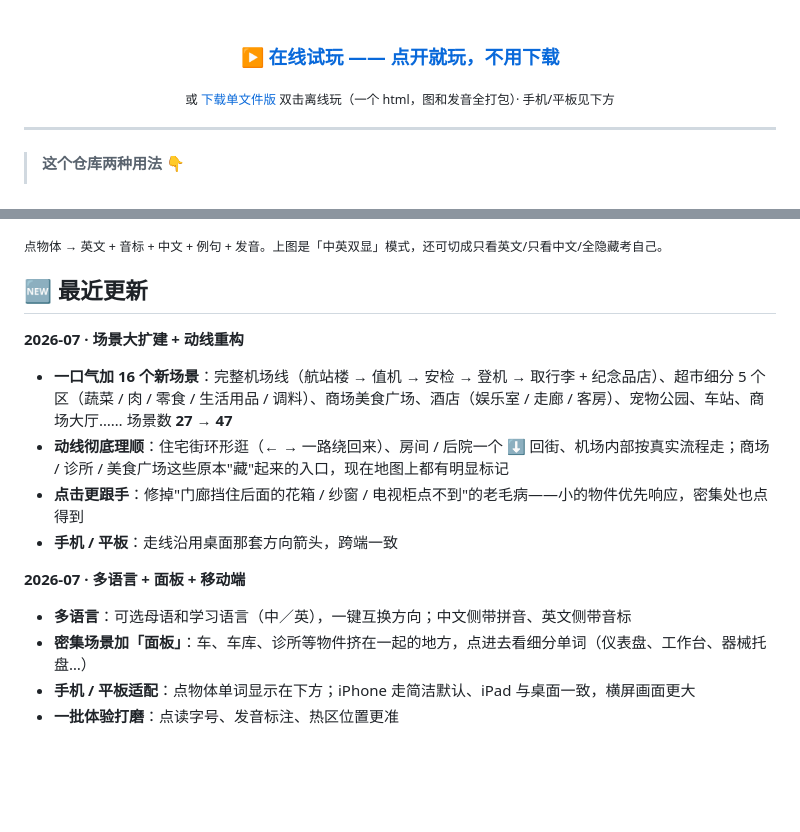
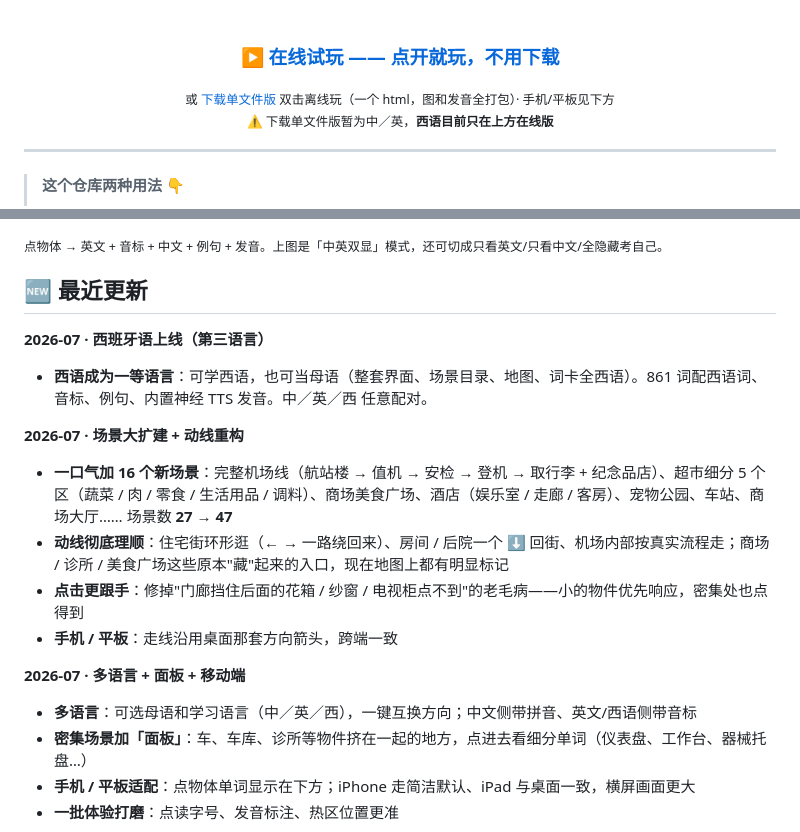
Before and after one commit to MrSenter/cijing, a Markdown page: README.zh.md, 2 parts joined by grey strips. Rendered like a GitHub page; blank space fills up the shorter version.

```diff
--- a/README.zh.md
+++ b/README.zh.md
@@ -20,7 +20,7 @@
 
 ### ▶️ [**在线试玩 —— 点开就玩，不用下载**](https://mrsenter.github.io/cijing/)
 
-<sub>或 [下载单文件版](https://github.com/MrSenter/cijing/releases/latest) 双击离线玩（一个 html，图和发音全打包）· 手机/平板见下方</sub>
+<sub>或 [下载单文件版](https://github.com/MrSenter/cijing/releases/latest) 双击离线玩（一个 html，图和发音全打包）· 手机/平板见下方<br>⚠️ 下载单文件版暂为中／英，**西语目前只在上方在线版**</sub>
 
 </div>
 
@@ -50,6 +50,9 @@
 
 ## 🆕 最近更新
 
+**2026-07 · 西班牙语上线（第三语言）**
+- **西语成为一等语言**：可学西语，也可当母语（整套界面、场景目录、地图、词卡全西语）。861 词配西语词、音标、例句、内置神经 TTS 发音。中／英／西 任意配对。
+
 **2026-07 · 场景大扩建 + 动线重构**
 - **一口气加 16 个新场景**：完整机场线（航站楼 → 值机 → 安检 → 登机 → 取行李 + 纪念品店）、超市细分 5 个区（蔬菜 / 肉 / 零食 / 生活用品 / 调料）、商场美食广场、酒店（娱乐室 / 走廊 / 客房）、宠物公园、车站、商场大厅…… 场景数 **27 → 47**
 - **动线彻底理顺**：住宅街环形逛（← → 一路绕回来）、房间 / 后院一个 ⬇️ 回街、机场内部按真实流程走；商场 / 诊所 / 美食广场这些原本"藏"起来的入口，现在地图上都有明显标记
@@ -57,7 +60,7 @@
 - **手机 / 平板**：走线沿用桌面那套方向箭头，跨端一致
 
 **2026-07 · 多语言 + 面板 + 移动端**
-- **多语言**：可选母语和学习语言（中／英），一键互换方向；中文侧带拼音、英文侧带音标
+- **多语言**：可选母语和学习语言（中／英／西），一键互换方向；中文侧带拼音、英文/西语侧带音标
 - **密集场景加「面板」**：车、车库、诊所等物件挤在一起的地方，点进去看细分单词（仪表盘、工作台、器械托盘…）
 - **手机 / 平板适配**：点物体单词显示在下方；iPhone 走简洁默认、iPad 与桌面一致，横屏画面更大
 - **一批体验打磨**：点读字号、发音标注、热区位置更准
```
Also changed, not shown: README.md (+5 -2 lines).
